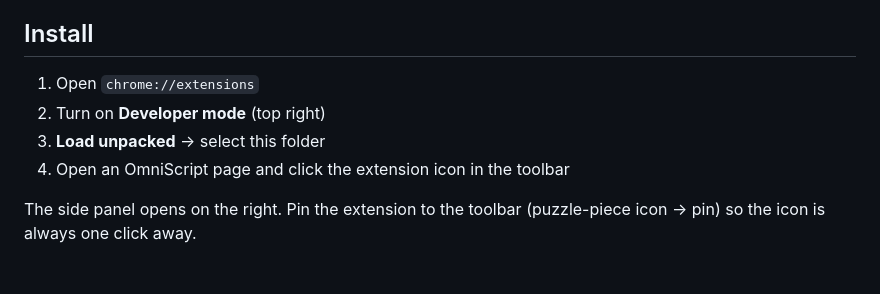
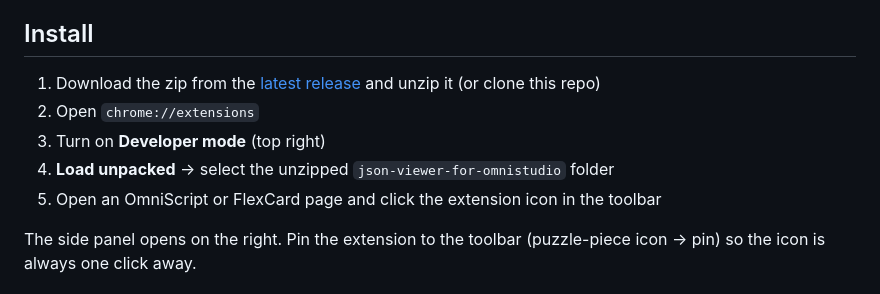
Before and after one commit to wfrohwein/json-viewer-for-omnistudio, a Markdown page: README.md, the part around the change. GitHub-like rendering.

Commit message:
README: install from the release zip
Co-Authored-By: Claude Opus 5.5 (1M context) <noreply@anthropic.com>

```diff
--- a/README.md
+++ b/README.md
@@ -28,10 +28,12 @@ ever transmitted anywhere. It has no runtime dependencies and no build step.
 
 ## Install
 
-1. Open `chrome://extensions`
-2. Turn on **Developer mode** (top right)
-3. **Load unpacked** → select this folder
-4. Open an OmniScript page and click the extension icon in the toolbar
+1. Download the zip from the [latest release](https://github.com/wfrohwein/json-viewer-for-omnistudio/releases/latest)
+   and unzip it (or clone this repo)
+2. Open `chrome://extensions`
+3. Turn on **Developer mode** (top right)
+4. **Load unpacked** → select the unzipped `json-viewer-for-omnistudio` folder
+5. Open an OmniScript or FlexCard page and click the extension icon in the toolbar
 
 The side panel opens on the right. Pin the extension to the toolbar
 (puzzle-piece icon → pin) so the icon is always one click away.
```
